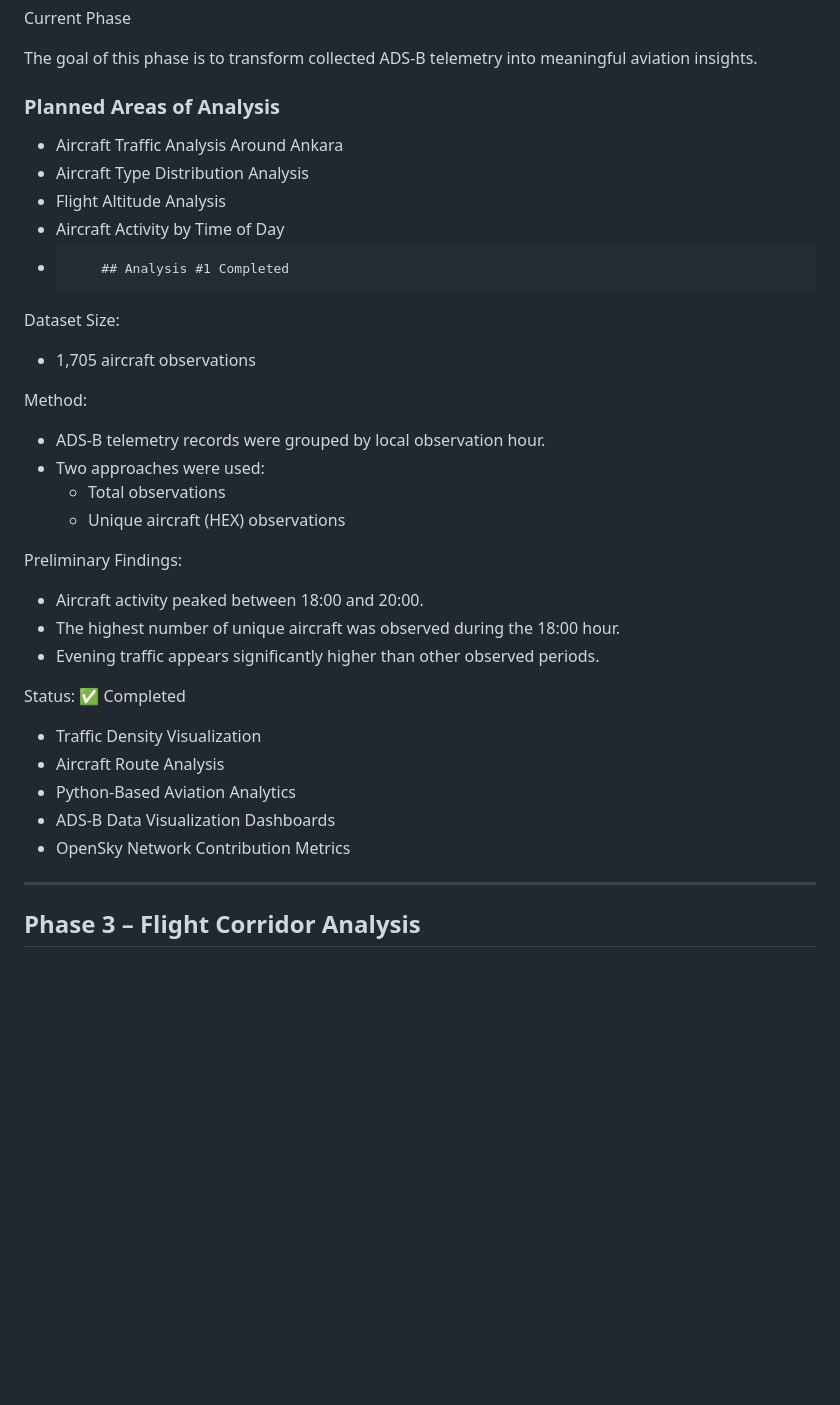
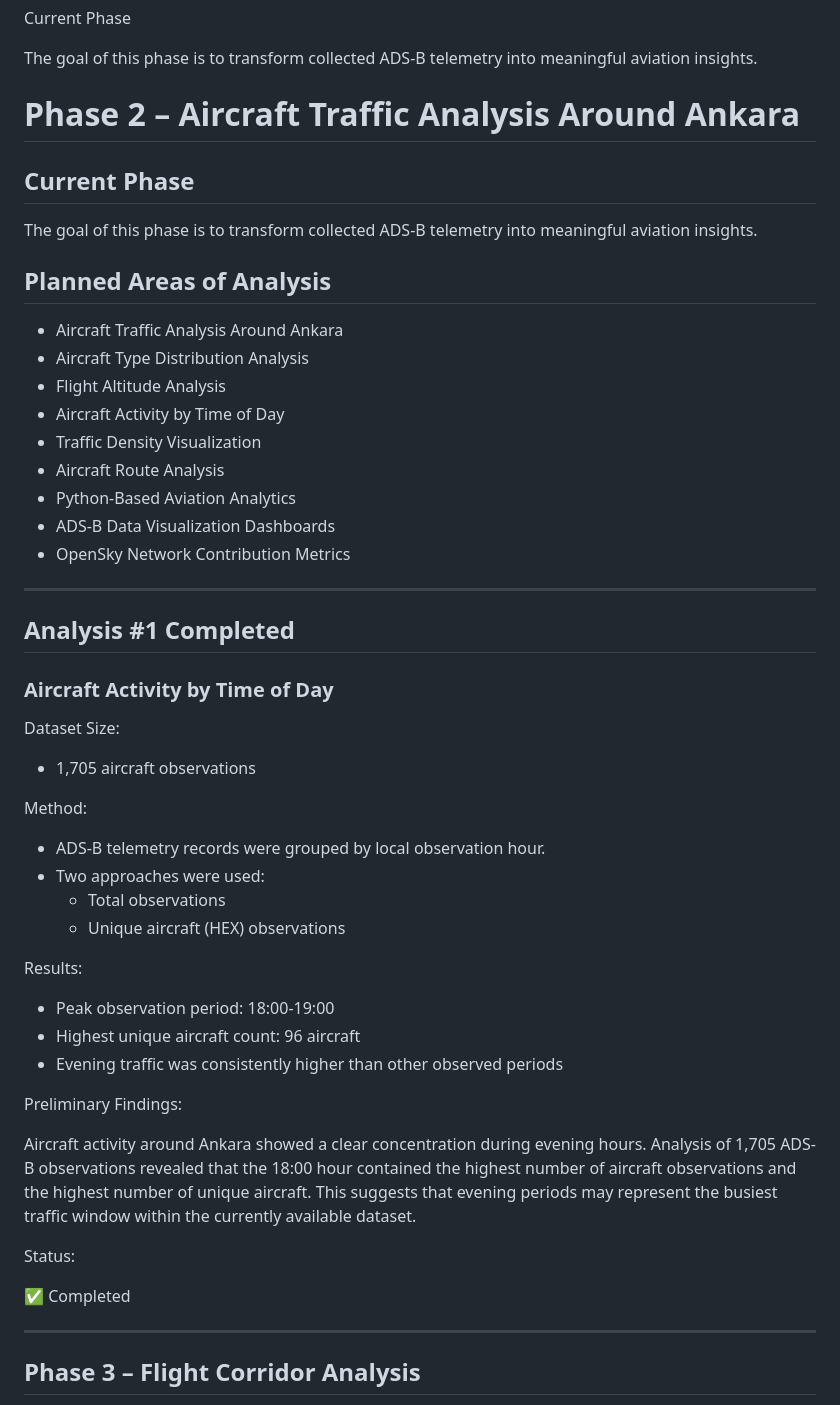
Before and after one commit to Azrailkimdir/Aviation-Data-Project, a Markdown page: README.md, the part around the change. Rendered like a GitHub page; blank space fills up the shorter version.

```diff
--- a/README.md
+++ b/README.md
@@ -266,36 +266,54 @@ Current Phase
 
 The goal of this phase is to transform collected ADS-B telemetry into meaningful aviation insights.
 
-### Planned Areas of Analysis
+# Phase 2 – Aircraft Traffic Analysis Around Ankara
+
+## Current Phase
+
+The goal of this phase is to transform collected ADS-B telemetry into meaningful aviation insights.
+
+## Planned Areas of Analysis
 
 - Aircraft Traffic Analysis Around Ankara
 - Aircraft Type Distribution Analysis
 - Flight Altitude Analysis
 - Aircraft Activity by Time of Day
--         ## Analysis #1 Completed
+- Traffic Density Visualization
+- Aircraft Route Analysis
+- Python-Based Aviation Analytics
+- ADS-B Data Visualization Dashboards
+- OpenSky Network Contribution Metrics
+
+---
+
+## Analysis #1 Completed
+
+### Aircraft Activity by Time of Day
 
 Dataset Size:
+
 - 1,705 aircraft observations
 
 Method:
+
 - ADS-B telemetry records were grouped by local observation hour.
 - Two approaches were used:
   - Total observations
   - Unique aircraft (HEX) observations
 
+Results:
+
+- Peak observation period: 18:00-19:00
+- Highest unique aircraft count: 96 aircraft
+- Evening traffic was consistently higher than other observed periods
+
 Preliminary Findings:
-- Aircraft activity peaked between 18:00 and 20:00.
-- The highest number of unique aircraft was observed during the 18:00 hour.
-- Evening traffic appears significantly higher than other observed periods.
+
+Aircraft activity around Ankara showed a clear concentration during evening hours. Analysis of 1,705 ADS-B observations revealed that the 18:00 hour contained the highest number of aircraft observations and the highest number of unique aircraft. This suggests that evening periods may represent the busiest traffic window within the currently available dataset.
 
 Status:
+
 ✅ Completed
-
-- Traffic Density Visualization
-- Aircraft Route Analysis
-- Python-Based Aviation Analytics
-- ADS-B Data Visualization Dashboards
-- OpenSky Network Contribution Metrics
 
 ---
 
```
